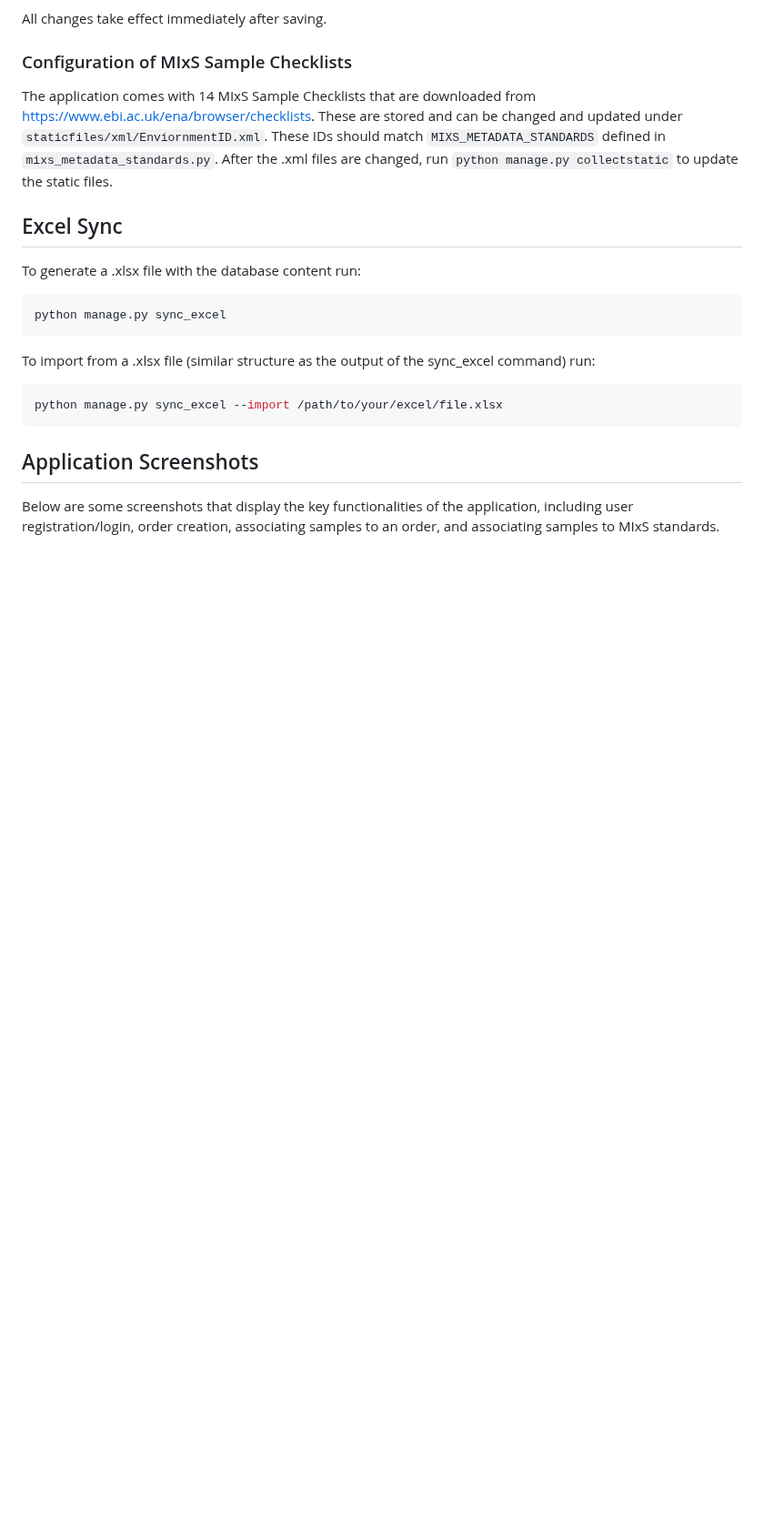
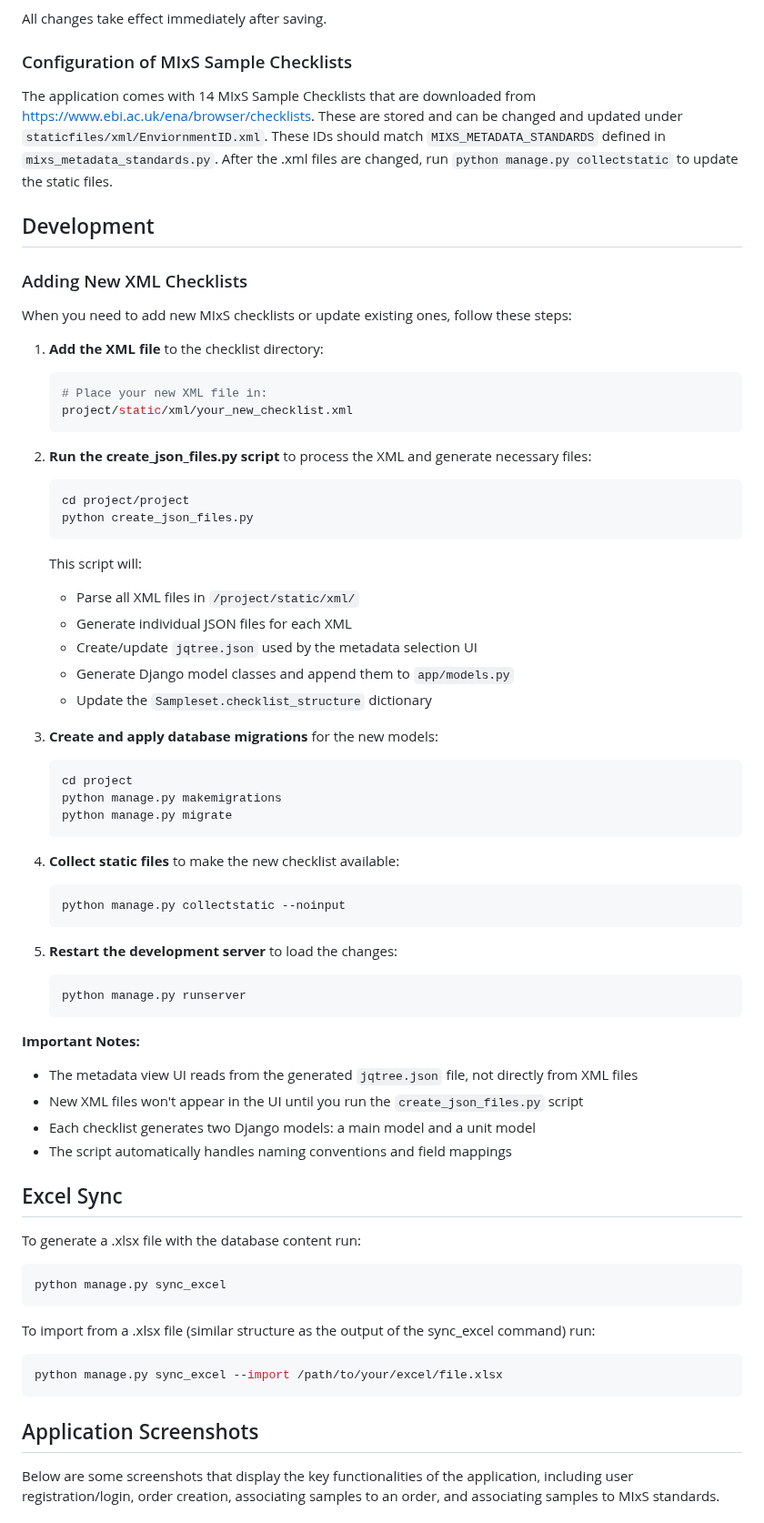
Before and after one commit to hzi-bifo/Broker4Microbiota, a Markdown page: README.md, the part around the change. Shown at 91% size. Rendered like a GitHub page; blank space fills up the shorter version.

Commit message:
docs: Add development section for adding new XML checklists
- Document the complete process for adding new MIxS checklists
- Explain the create_json_files.py script and what it generates
- Include step-by-step instructions with commands
- Add important notes about the system architecture

🤖 Generated with [Claude Code](https://claude.ai/code)

Co-Authored-By: Claude <noreply@anthropic.com>

````diff
--- a/README.md
+++ b/README.md
@@ -270,6 +270,54 @@ All changes take effect immediately after saving.
 
 The application comes with 14 MIxS Sample Checklists that are downloaded from https://www.ebi.ac.uk/ena/browser/checklists. These are stored and can be changed and updated under `staticfiles/xml/EnviornmentID.xml`. These IDs should match `MIXS_METADATA_STANDARDS` defined in `mixs_metadata_standards.py`. After the .xml files are changed, run `python manage.py collectstatic` to update the static files.
 
+## Development
+
+### Adding New XML Checklists
+
+When you need to add new MIxS checklists or update existing ones, follow these steps:
+
+1. **Add the XML file** to the checklist directory:
+   ```bash
+   # Place your new XML file in:
+   project/static/xml/your_new_checklist.xml
+   ```
+
+2. **Run the create_json_files.py script** to process the XML and generate necessary files:
+   ```bash
+   cd project/project
+   python create_json_files.py
+   ```
+
+   This script will:
+   - Parse all XML files in `/project/static/xml/`
+   - Generate individual JSON files for each XML
+   - Create/update `jqtree.json` used by the metadata selection UI
+   - Generate Django model classes and append them to `app/models.py`
+   - Update the `Sampleset.checklist_structure` dictionary
+
+3. **Create and apply database migrations** for the new models:
+   ```bash
+   cd project
+   python manage.py makemigrations
+   python manage.py migrate
+   ```
+
+4. **Collect static files** to make the new checklist available:
+   ```bash
+   python manage.py collectstatic --noinput
+   ```
+
+5. **Restart the development server** to load the changes:
+   ```bash
+   python manage.py runserver
+   ```
+
+**Important Notes:**
+- The metadata view UI reads from the generated `jqtree.json` file, not directly from XML files
+- New XML files won't appear in the UI until you run the `create_json_files.py` script
+- Each checklist generates two Django models: a main model and a unit model
+- The script automatically handles naming conventions and field mappings
+
 ## Excel Sync
 
 To generate a .xlsx file with the database content run:
````
